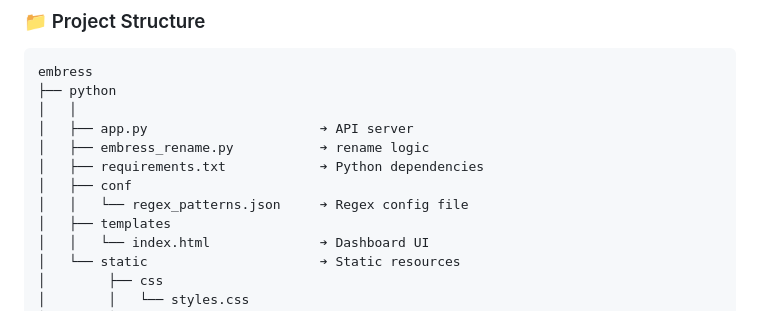
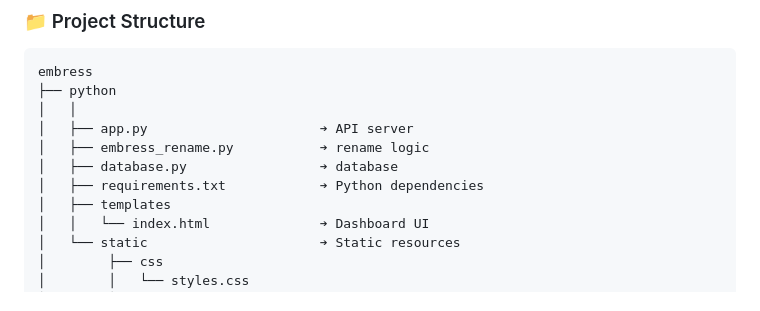
Before and after one commit to me1dlinger/embress, a Markdown page: README_EN.md, the part around the change. Rendered like a GitHub page.

```diff
--- a/README_EN.md
+++ b/README_EN.md
@@ -47,9 +47,8 @@ embress
 │   │
 │   ├── app.py                      ➔ API server
 │   ├── embress_rename.py           ➔ rename logic
+│   ├── database.py                 ➔ database
 │   ├── requirements.txt            ➔ Python dependencies
-│   ├── conf
-│   │   └── regex_patterns.json     ➔ Regex config file
 │   ├── templates
 │   │   └── index.html              ➔ Dashboard UI
 │   └── static                      ➔ Static resources
```
Also changed, not shown: README.md (+2 -3 lines).
